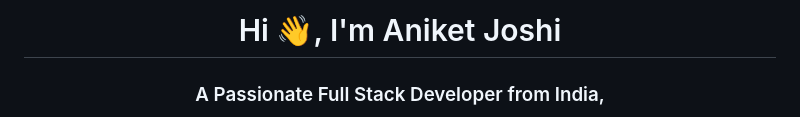
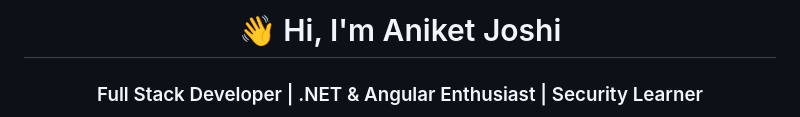
Before and after one commit to aniket811/aniket811, a Markdown page: README.md, the part around the change printed below. Rendered like a GitHub page.

Commit message:
Update README.md (#8)

```diff
--- a/README.md
+++ b/README.md
@@ -1,3 +1,3 @@
-<h1 align="center">Hi 👋, I'm Aniket Joshi</h1>
-<h3 align="center">A Passionate Full Stack Developer from India,</h3>
+<h1 align="center">👋 Hi, I'm Aniket Joshi</h1>
+<h3 align="center">Full Stack Developer | .NET & Angular Enthusiast | Security Learner</h3>
 
```
Also changed, not shown: other parts of README.md (+74 -33 lines).
